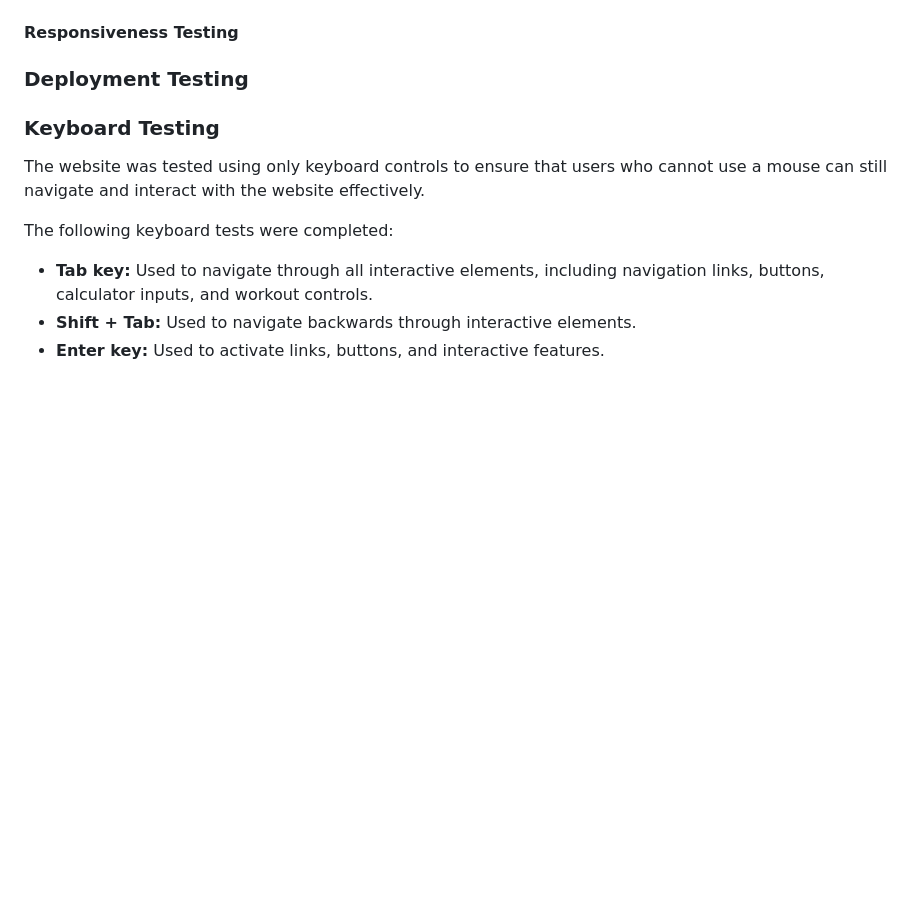
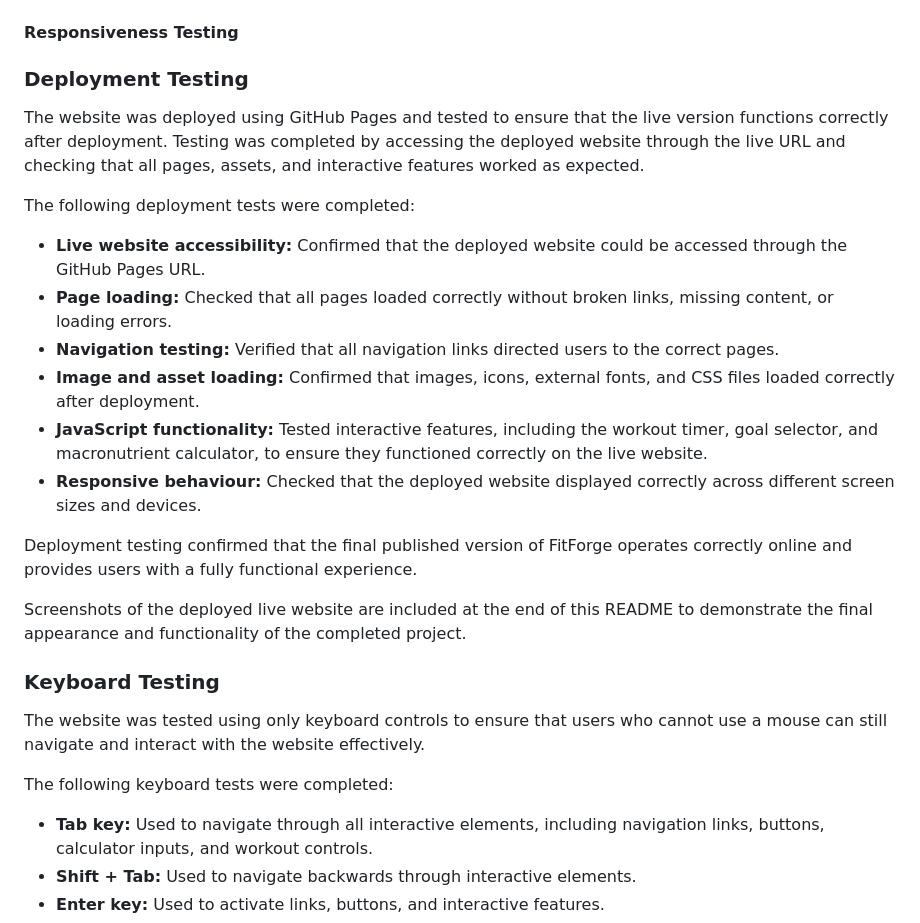
Before and after one commit to thanushsutharsan/fitforge-fitness-app, a Markdown page: README.md, the part around the change. Drawn GitHub-style; blank space fills up the shorter version.

Commit message:
docs: add deployment testing section to README.md file

```diff
--- a/README.md
+++ b/README.md
@@ -1520,6 +1520,21 @@ These improvements help ensure that users relying on assistive technologies can
 
 ### Deployment Testing
 
+The website was deployed using GitHub Pages and tested to ensure that the live version functions correctly after deployment. Testing was completed by accessing the deployed website through the live URL and checking that all pages, assets, and interactive features worked as expected.
+
+The following deployment tests were completed:
+
+- **Live website accessibility:** Confirmed that the deployed website could be accessed through the GitHub Pages URL.
+- **Page loading:** Checked that all pages loaded correctly without broken links, missing content, or loading errors.
+- **Navigation testing:** Verified that all navigation links directed users to the correct pages.
+- **Image and asset loading:** Confirmed that images, icons, external fonts, and CSS files loaded correctly after deployment.
+- **JavaScript functionality:** Tested interactive features, including the workout timer, goal selector, and macronutrient calculator, to ensure they functioned correctly on the live website.
+- **Responsive behaviour:** Checked that the deployed website displayed correctly across different screen sizes and devices.
+
+Deployment testing confirmed that the final published version of FitForge operates correctly online and provides users with a fully functional experience.
+
+Screenshots of the deployed live website are included at the end of this README to demonstrate the final appearance and functionality of the completed project.
+
 ### Keyboard Testing
 
 
```
